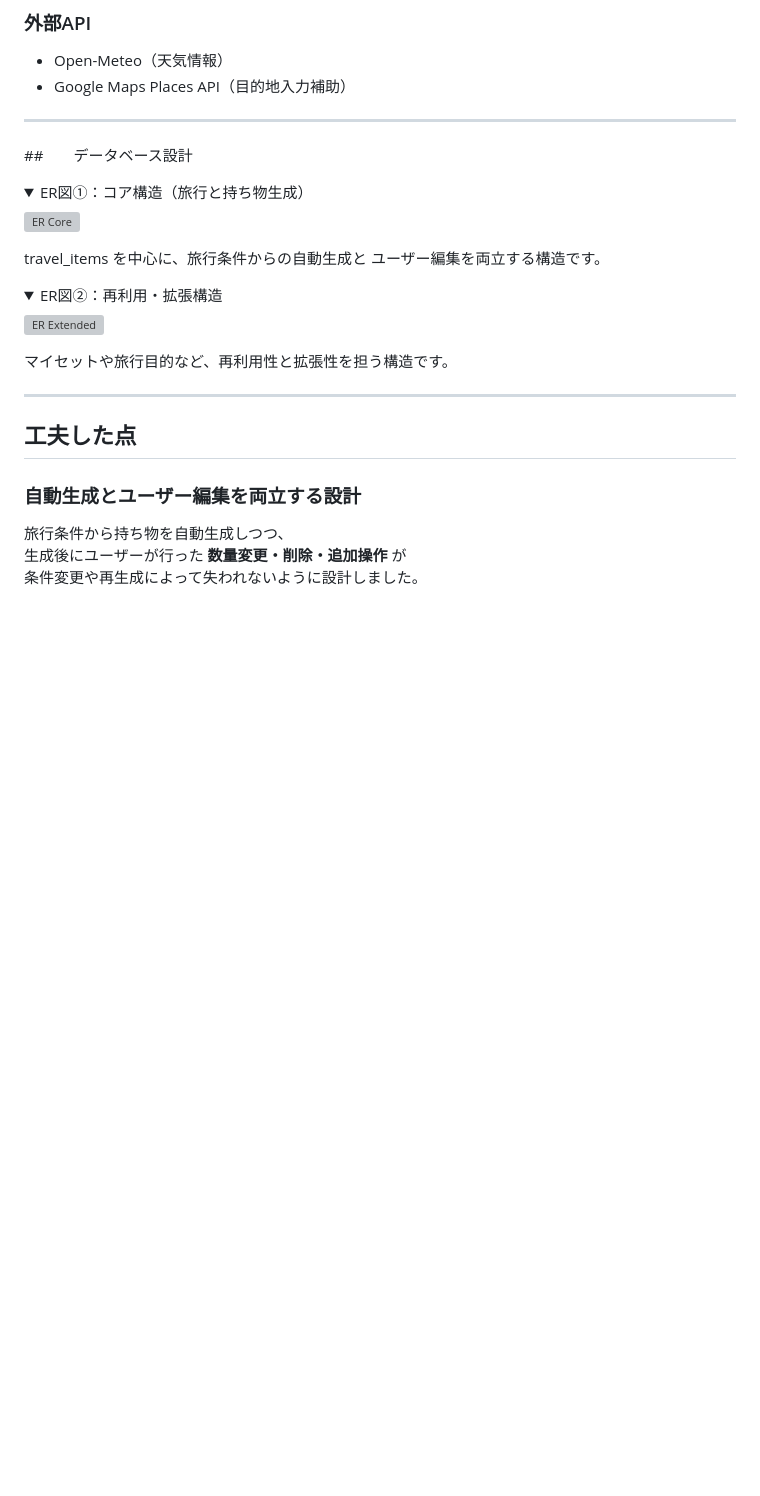
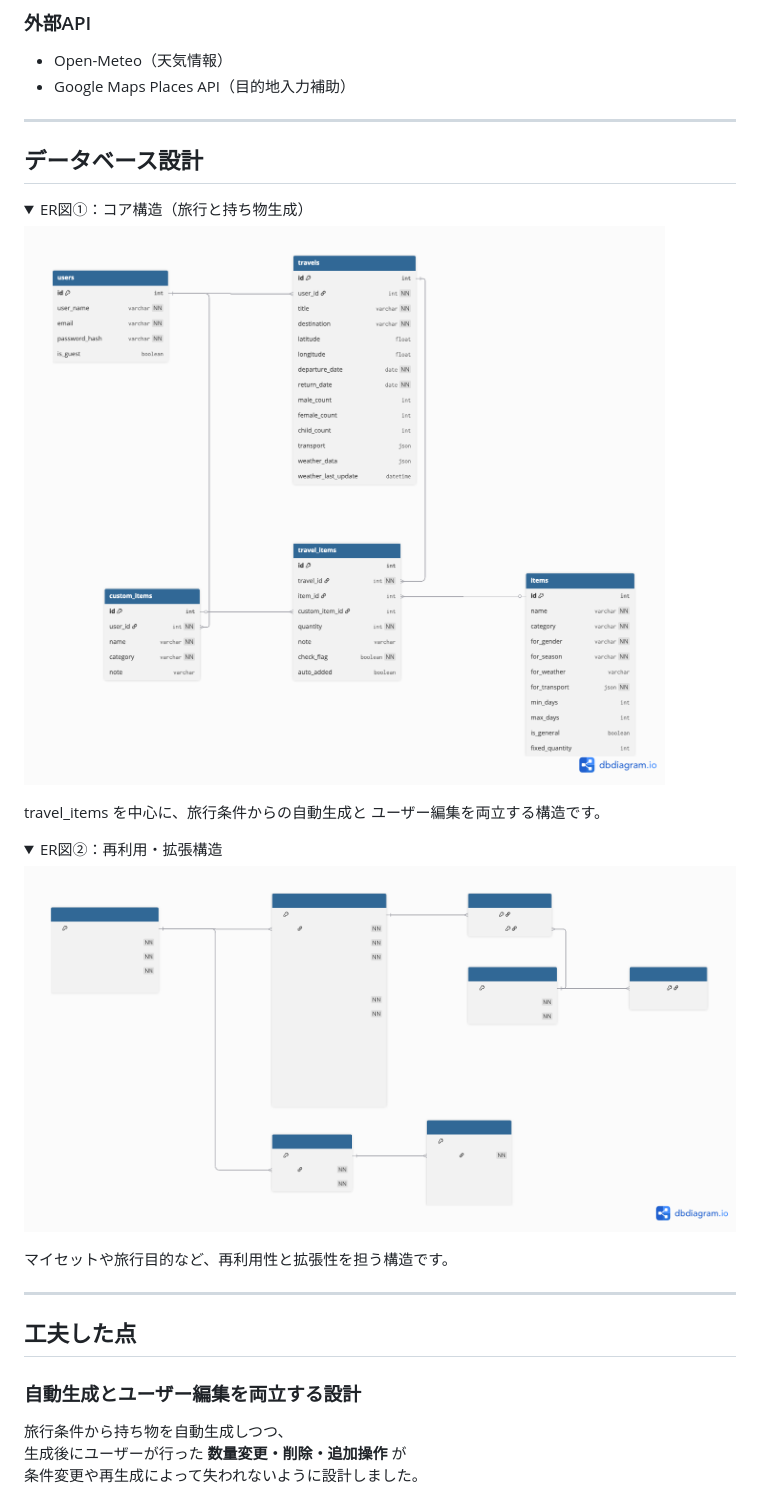
Before and after one commit to jolt-reco/packcomp, a Markdown page: README.md, the part around the change. GitHub-like rendering; folded sections open; blank space fills up the shorter version; grey boxes are pictures that could not be loaded.

Commit message:
update: README修正

```diff
--- a/README.md
+++ b/README.md
@@ -56,12 +56,12 @@
 
 ---
 
-##　　データベース設計
+## データベース設計
 
 <details>
 <summary>ER図①：コア構造（旅行と持ち物生成）</summary>
 
-![ER Core](images/ER_Core.png)
+![ER Core](images/ER-Core.png)
 
 travel_items を中心に、旅行条件からの自動生成と
 ユーザー編集を両立する構造です。
@@ -71,7 +71,7 @@ travel_items を中心に、旅行条件からの自動生成と
 <details>
 <summary>ER図②：再利用・拡張構造</summary>
 
-![ER Extended](images/ER_Extended.png)
+![ER Extended](images/ER-Extended.png)
 
 マイセットや旅行目的など、再利用性と拡張性を担う構造です。
 
```
